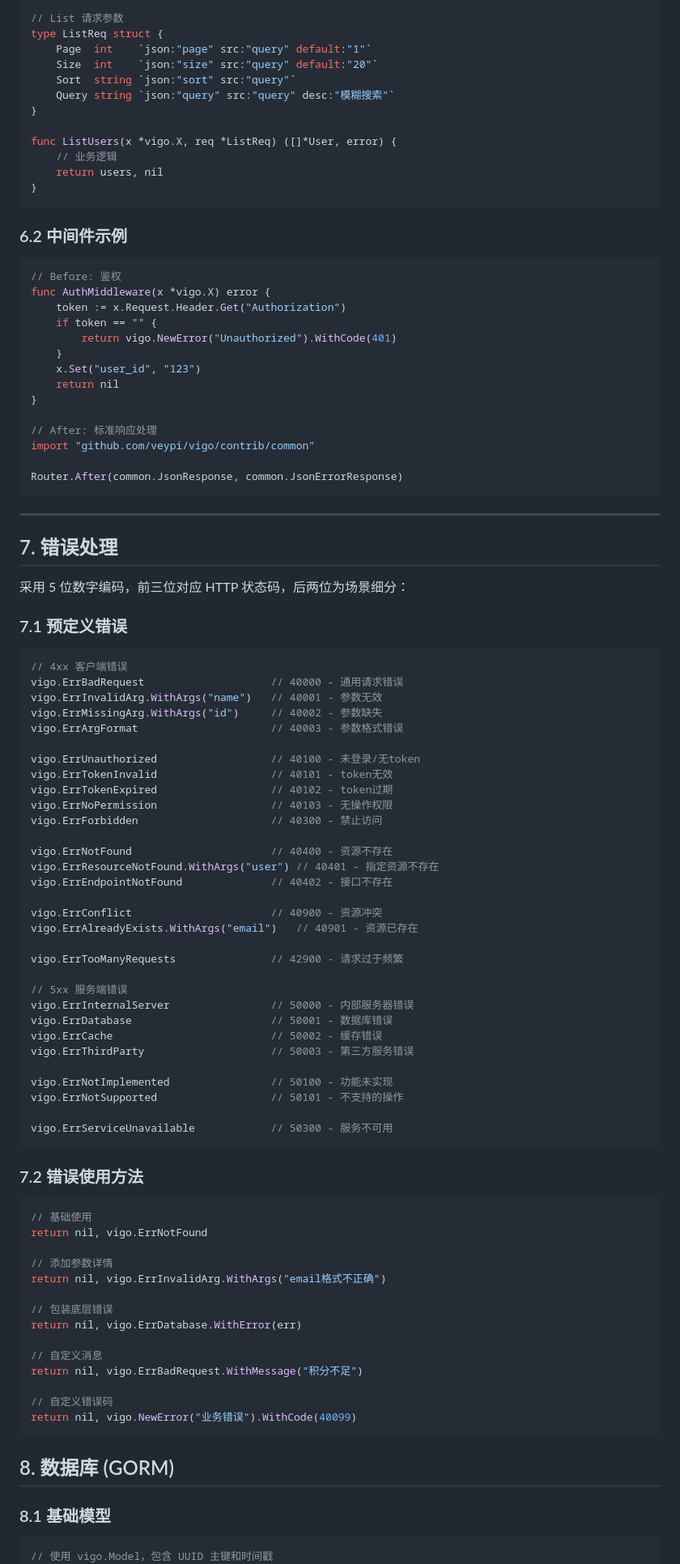
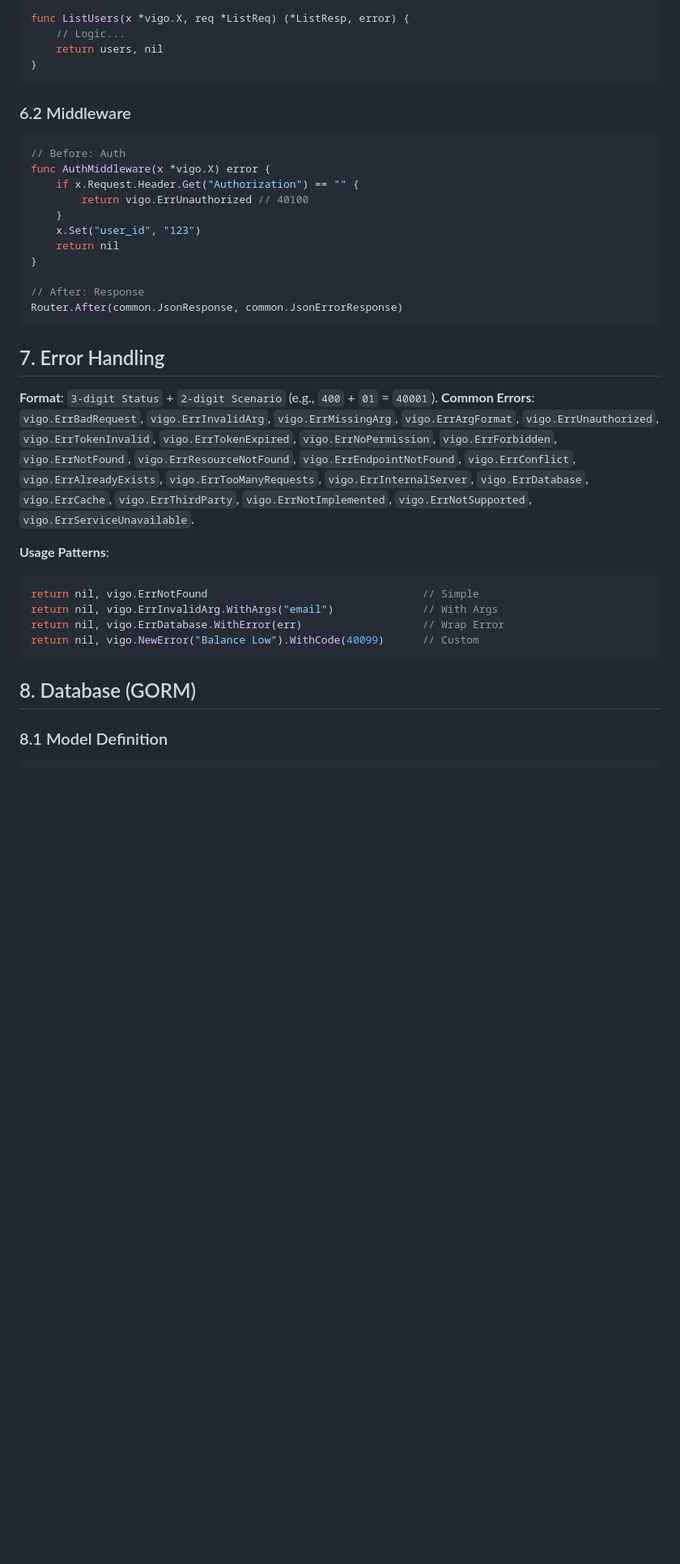
Before and after one commit to veypi/vigo, a Markdown page: agents.md, the part around one of its changes. Shown at 81% size. GitHub-like rendering; blank space fills up the shorter version.

````diff
--- a/agents.md
+++ b/agents.md
@@ -168,103 +110,40 @@ func CreateUser(x *vigo.X, req *CreateReq) (*User, error) {
 }
 
-// List 请求参数
-type ListReq struct {
-    Page  int    `json:"page" src:"query" default:"1"`
-    Size  int    `json:"size" src:"query" default:"20"`
-    Sort  string `json:"sort" src:"query"`
-    Query string `json:"query" src:"query" desc:"模糊搜索"`
-}
-
-func ListUsers(x *vigo.X, req *ListReq) ([]*User, error) {
-    // 业务逻辑
+func ListUsers(x *vigo.X, req *ListReq) (*ListResp, error) {
+    // Logic...
     return users, nil
 }
 ```
 
-### 6.2 中间件示例
-
+### 6.2 Middleware
 ```go
-// Before: 鉴权
+// Before: Auth
 func AuthMiddleware(x *vigo.X) error {
-    token := x.Request.Header.Get("Authorization")
-    if token == "" {
-        return vigo.NewError("Unauthorized").WithCode(401)
+    if x.Request.Header.Get("Authorization") == "" {
+        return vigo.ErrUnauthorized // 40100
     }
     x.Set("user_id", "123")
     return nil
 }
 
-// After: 标准响应处理
-import "github.com/veypi/vigo/contrib/common"
-
+// After: Response
 Router.After(common.JsonResponse, common.JsonErrorResponse)
 ```
 
----
+## 7. Error Handling
+**Format**: `3-digit Status` + `2-digit Scenario` (e.g., `400` + `01` = `40001`).
+**Common Errors**: `vigo.ErrBadRequest`, `vigo.ErrInvalidArg`, `vigo.ErrMissingArg`, `vigo.ErrArgFormat`, `vigo.ErrUnauthorized`, `vigo.ErrTokenInvalid`, `vigo.ErrTokenExpired`, `vigo.ErrNoPermission`, `vigo.ErrForbidden`, `vigo.ErrNotFound`, `vigo.ErrResourceNotFound`, `vigo.ErrEndpointNotFound`, `vigo.ErrConflict`, `vigo.ErrAlreadyExists`, `vigo.ErrTooManyRequests`, `vigo.ErrInternalServer`, `vigo.ErrDatabase`, `vigo.ErrCache`, `vigo.ErrThirdParty`, `vigo.ErrNotImplemented`, `vigo.ErrNotSupported`, `vigo.ErrServiceUnavailable`.
 
-## 7. 错误处理
-
-采用 5 位数字编码，前三位对应 HTTP 状态码，后两位为场景细分：
-
-### 7.1 预定义错误
-
+**Usage Patterns**:
 ```go
-// 4xx 客户端错误
-vigo.ErrBadRequest                    // 40000 - 通用请求错误
-vigo.ErrInvalidArg.WithArgs("name")   // 40001 - 参数无效
-vigo.ErrMissingArg.WithArgs("id")     // 40002 - 参数缺失
-vigo.ErrArgFormat                     // 40003 - 参数格式错误
-
-vigo.ErrUnauthorized                  // 40100 - 未登录/无token
-vigo.ErrTokenInvalid                  // 40101 - token无效
-vigo.ErrTokenExpired                  // 40102 - token过期
-vigo.ErrNoPermission                  // 40103 - 无操作权限
-vigo.ErrForbidden                     // 40300 - 禁止访问
-
-vigo.ErrNotFound                      // 40400 - 资源不存在
-vigo.ErrResourceNotFound.WithArgs("user") // 40401 - 指定资源不存在
-vigo.ErrEndpointNotFound              // 40402 - 接口不存在
-
-vigo.ErrConflict                      // 40900 - 资源冲突
-vigo.ErrAlreadyExists.WithArgs("email")   // 40901 - 资源已存在
-
-vigo.ErrTooManyRequests               // 42900 - 请求过于频繁
-
-// 5xx 服务端错误
-vigo.ErrInternalServer                // 50000 - 内部服务器错误
-vigo.ErrDatabase                      // 50001 - 数据库错误
-vigo.ErrCache                         // 50002 - 缓存错误
-vigo.ErrThirdParty                    // 50003 - 第三方服务错误
-
-vigo.ErrNotImplemented                // 50100 - 功能未实现
-vigo.ErrNotSupported                  // 50101 - 不支持的操作
-
-vigo.ErrServiceUnavailable            // 50300 - 服务不可用
+return nil, vigo.ErrNotFound                                  // Simple
+return nil, vigo.ErrInvalidArg.WithArgs("email")              // With Args
+return nil, vigo.ErrDatabase.WithError(err)                   // Wrap Error
+return nil, vigo.NewError("Balance Low").WithCode(40099)      // Custom
 ```
 
-### 7.2 错误使用方法
+## 8. Database (GORM)
 
+### 8.1 Model Definition
 ```go
-// 基础使用
-return nil, vigo.ErrNotFound
-
-// 添加参数详情
-return nil, vigo.ErrInvalidArg.WithArgs("email格式不正确")
-
-// 包装底层错误
-return nil, vigo.ErrDatabase.WithError(err)
-
-// 自定义消息
-return nil, vigo.ErrBadRequest.WithMessage("积分不足")
-
-// 自定义错误码
-return nil, vigo.NewError("业务错误").WithCode(40099)
-```
-
-## 8. 数据库 (GORM)
-
-### 8.1 基础模型
-
-```go
-// 使用 vigo.Model，包含 UUID 主键和时间戳
 type User struct {
````
Also changed, not shown: other parts of agents.md (+134 -165 lines).
